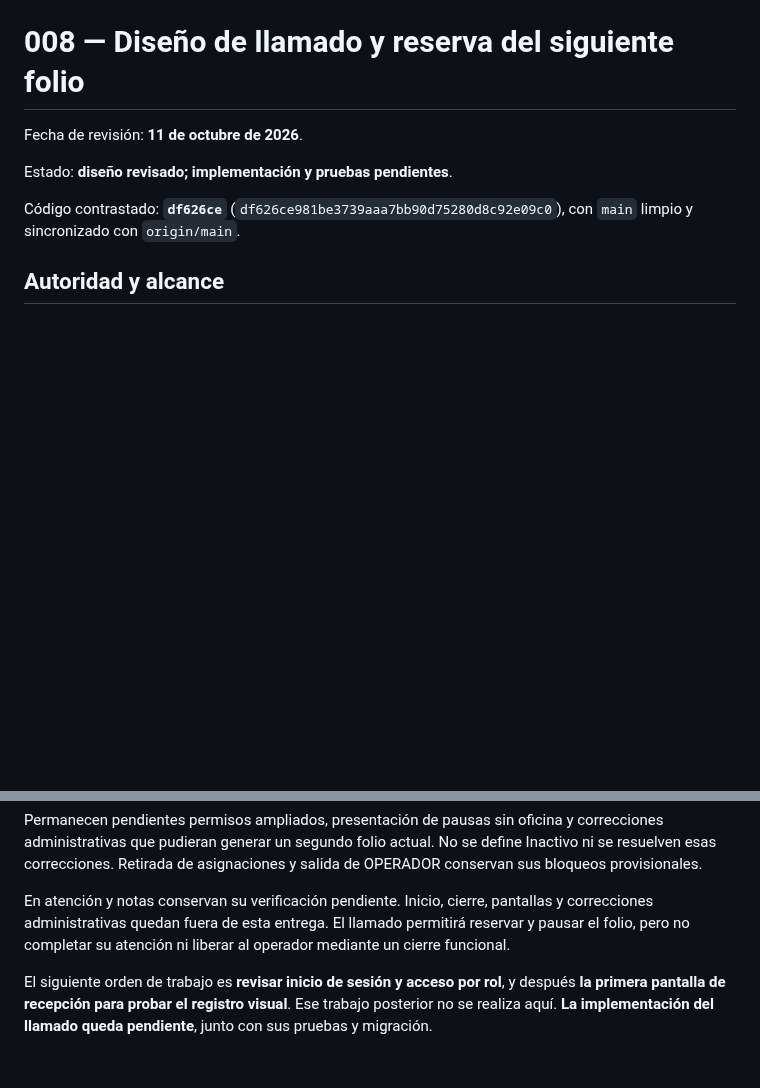
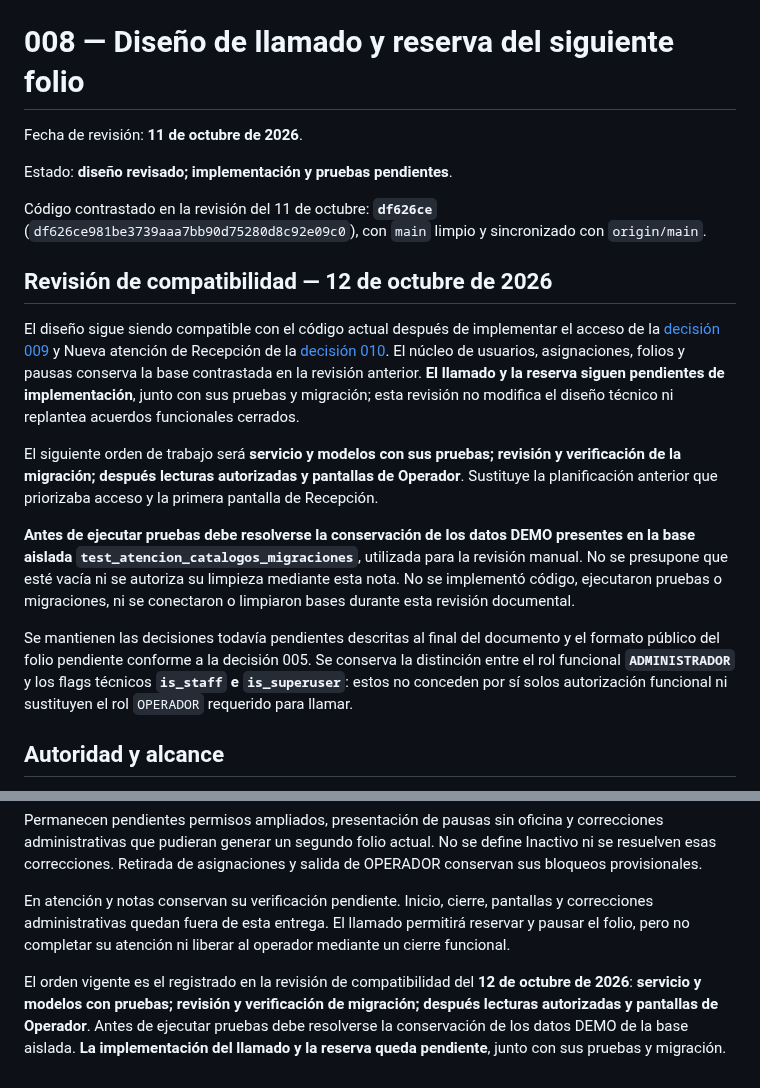
Before and after one commit to dustylenin/sistema-flujo-atencion-ciudadana, a Markdown page: docs/decisiones/008-diseno-llamado-y-reserva.md, 2 parts joined by grey strips. Rendered like a GitHub page; blank space fills up the shorter version.

Commit message:
docs: actualiza siguiente entrega de llamado y reserva

```diff
--- a/docs/decisiones/008-diseno-llamado-y-reserva.md
+++ b/docs/decisiones/008-diseno-llamado-y-reserva.md
@@ -4,7 +4,17 @@ Fecha de revisión: **11 de octubre de 2026**.
 
 Estado: **diseño revisado; implementación y pruebas pendientes**.
 
-Código contrastado: **`df626ce`** (`df626ce981be3739aaa7bb90d75280d8c92e09c0`), con `main` limpio y sincronizado con `origin/main`.
+Código contrastado en la revisión del 11 de octubre: **`df626ce`** (`df626ce981be3739aaa7bb90d75280d8c92e09c0`), con `main` limpio y sincronizado con `origin/main`.
+
+## Revisión de compatibilidad — 12 de octubre de 2026
+
+El diseño sigue siendo compatible con el código actual después de implementar el acceso de la [decisión 009](009-inicio-de-sesion-y-acceso-por-rol.md) y Nueva atención de Recepción de la [decisión 010](010-nueva-atencion-recepcion.md). El núcleo de usuarios, asignaciones, folios y pausas conserva la base contrastada en la revisión anterior. **El llamado y la reserva siguen pendientes de implementación**, junto con sus pruebas y migración; esta revisión no modifica el diseño técnico ni replantea acuerdos funcionales cerrados.
+
+El siguiente orden de trabajo será **servicio y modelos con sus pruebas; revisión y verificación de la migración; después lecturas autorizadas y pantallas de Operador**. Sustituye la planificación anterior que priorizaba acceso y la primera pantalla de Recepción.
+
+**Antes de ejecutar pruebas debe resolverse la conservación de los datos DEMO presentes en la base aislada `test_atencion_catalogos_migraciones`**, utilizada para la revisión manual. No se presupone que esté vacía ni se autoriza su limpieza mediante esta nota. No se implementó código, ejecutaron pruebas o migraciones, ni se conectaron o limpiaron bases durante esta revisión documental.
+
+Se mantienen las decisiones todavía pendientes descritas al final del documento y el formato público del folio pendiente conforme a la decisión 005. Se conserva la distinción entre el rol funcional **`ADMINISTRADOR`** y los flags técnicos **`is_staff` e `is_superuser`**: estos no conceden por sí solos autorización funcional ni sustituyen el rol `OPERADOR` requerido para llamar.
 
 ## Autoridad y alcance
 
@@ -279,4 +289,4 @@ Permanecen pendientes permisos ampliados, presentación de pausas sin oficina y
 
 En atención y notas conservan su verificación pendiente. Inicio, cierre, pantallas y correcciones administrativas quedan fuera de esta entrega. El llamado permitirá reservar y pausar el folio, pero no completar su atención ni liberar al operador mediante un cierre funcional.
 
-El siguiente orden de trabajo es **revisar inicio de sesión y acceso por rol**, y después **la primera pantalla de recepción para probar el registro visual**. Ese trabajo posterior no se realiza aquí. **La implementación del llamado queda pendiente**, junto con sus pruebas y migración.
+El orden vigente es el registrado en la revisión de compatibilidad del **12 de octubre de 2026**: **servicio y modelos con pruebas; revisión y verificación de migración; después lecturas autorizadas y pantallas de Operador**. Antes de ejecutar pruebas debe resolverse la conservación de los datos DEMO de la base aislada. **La implementación del llamado y la reserva queda pendiente**, junto con sus pruebas y migración.
```
